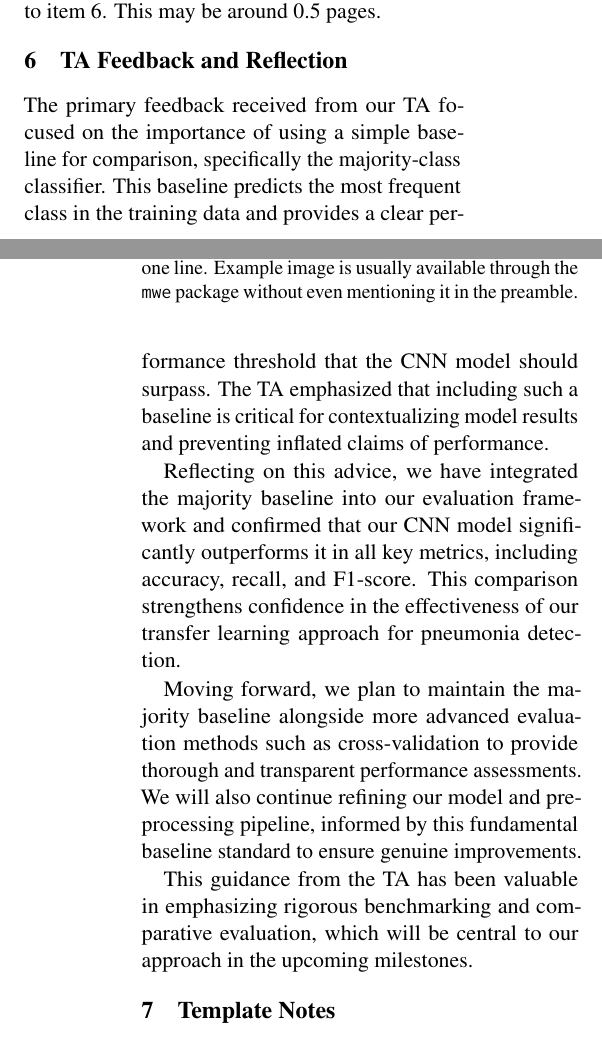
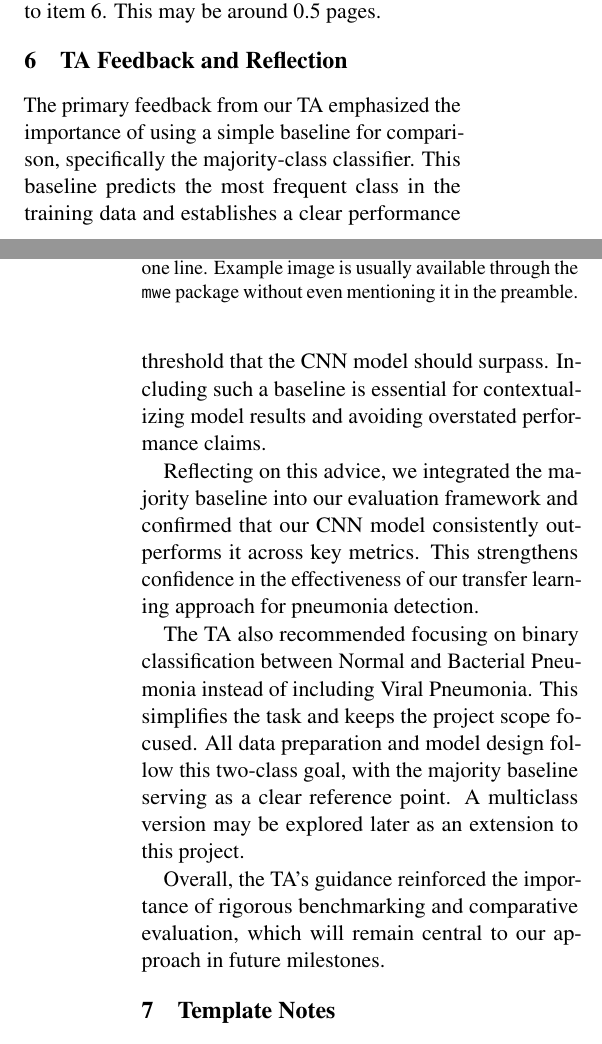
Before and after one commit to andrewlgoetz/Pneumonia-Classification-CNN, a LaTeX document (Proposal LaTeX/main.tex): two parts of the columns of pages 2 and 3 of 4, joined at a grey line, cut so that both start at the same text. Compiled offline with pdfLaTeX.

Commit message:
Added to TA feedback

```diff
--- a/Proposal LaTeX/main.tex
+++ b/Proposal LaTeX/main.tex
@@ -153,18 +153,13 @@ Future milestones include implementing k-fold cross-validation for more reliable
 Write about your plans for the remainder of the project. This should include a discussion of the feedback you received from your TA, and how you plan to improve your approach. Reflect on your implementation and areas for improvement. Refer to item 6. This may be around 0.5 pages.
 
 \section{TA Feedback and Reflection}
+The primary feedback from our TA emphasized the importance of using a simple baseline for comparison, specifically the majority-class classifier. This baseline predicts the most frequent class in the training data and establishes a clear performance threshold that the CNN model should surpass. Including such a baseline is essential for contextualizing model results and avoiding overstated performance claims.
 
-The primary feedback received from our TA focused on the importance of using a simple baseline for comparison, specifically the majority-class classifier. This baseline predicts the most frequent class in the training data and provides a clear performance threshold that the CNN model
-should surpass. The TA emphasized that including such a baseline is critical for contextualizing model results and preventing inflated claims of performance.
+Reflecting on this advice, we integrated the majority baseline into our evaluation framework and confirmed that our CNN model consistently outperforms it across key metrics. This strengthens confidence in the effectiveness of our transfer learning approach for pneumonia detection.
 
-Reflecting on this advice, we have integrated the majority baseline into our evaluation framework and confirmed that our CNN model significantly outperforms it in all key metrics, including accuracy, recall, and F1-score. This comparison strengthens confidence in the effectiveness of
-our transfer learning approach for pneumonia detection.
+The TA also recommended focusing on binary classification between Normal and Bacterial Pneumonia instead of including Viral Pneumonia. This simplifies the task and keeps the project scope focused. All data preparation and model design follow this two-class goal, with the majority baseline serving as a clear reference point. A multiclass version may be explored later as an extension to this project.
 
-Moving forward, we plan to maintain the majority baseline alongside more advanced evaluation methods such as cross-validation to provide thorough and transparent performance assessments. We will also continue refining our model and preprocessing pipeline, informed by this fundamental
-baseline standard to ensure genuine improvements.
-
-This guidance from the TA has been valuable in emphasizing rigorous benchmarking and comparative evaluation, which will be central to our approach in the upcoming milestones.
-
+Overall, the TA’s guidance reinforced the importance of rigorous benchmarking and comparative evaluation, which will remain central to our approach in future milestones.
 \section{Template Notes}
 
 % You can remove this section or comment it out, as it only contains instructions for how to use this template. You may use subsections in your document as you find appropriate.
```
